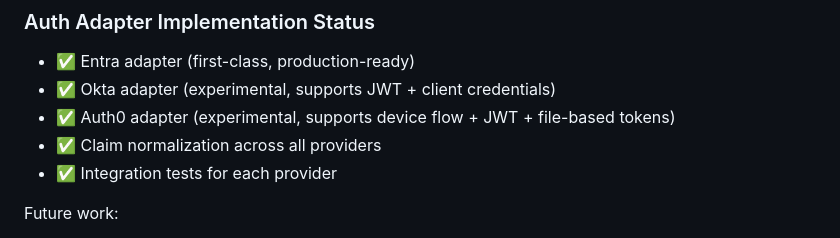
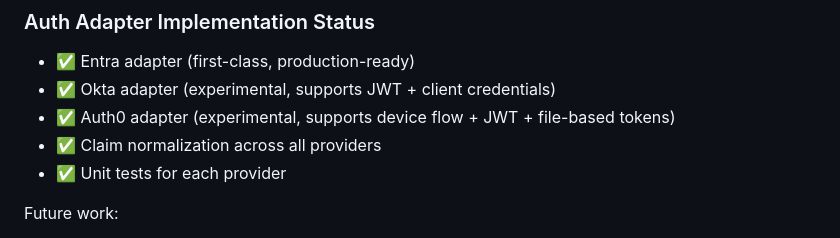
Before and after one commit to aria-fx/aria, a Markdown page: src/aria-cli/README.md, the part around the change. Rendered like a GitHub page.

Commit message:
Potential fix for pull request finding
Co-authored-by: Copilot Autofix powered by AI <175728472+Copilot@users.noreply.github.com>
Signed-off-by: Josh Garverick <jgarverick@github.com>

```diff
--- a/src/aria-cli/README.md
+++ b/src/aria-cli/README.md
@@ -292,7 +292,7 @@ Run `aria whoami` to verify the resolved identity and access profile before runn
 - ✅ Okta adapter (experimental, supports JWT + client credentials)
 - ✅ Auth0 adapter (experimental, supports device flow + JWT + file-based tokens)
 - ✅ Claim normalization across all providers
-- ✅ Integration tests for each provider
+- ✅ Unit tests for each provider
 
 Future work:
 - Add provider capability matrix docs (token source, group claim behavior, role claim behavior, tenant mapping)
```
